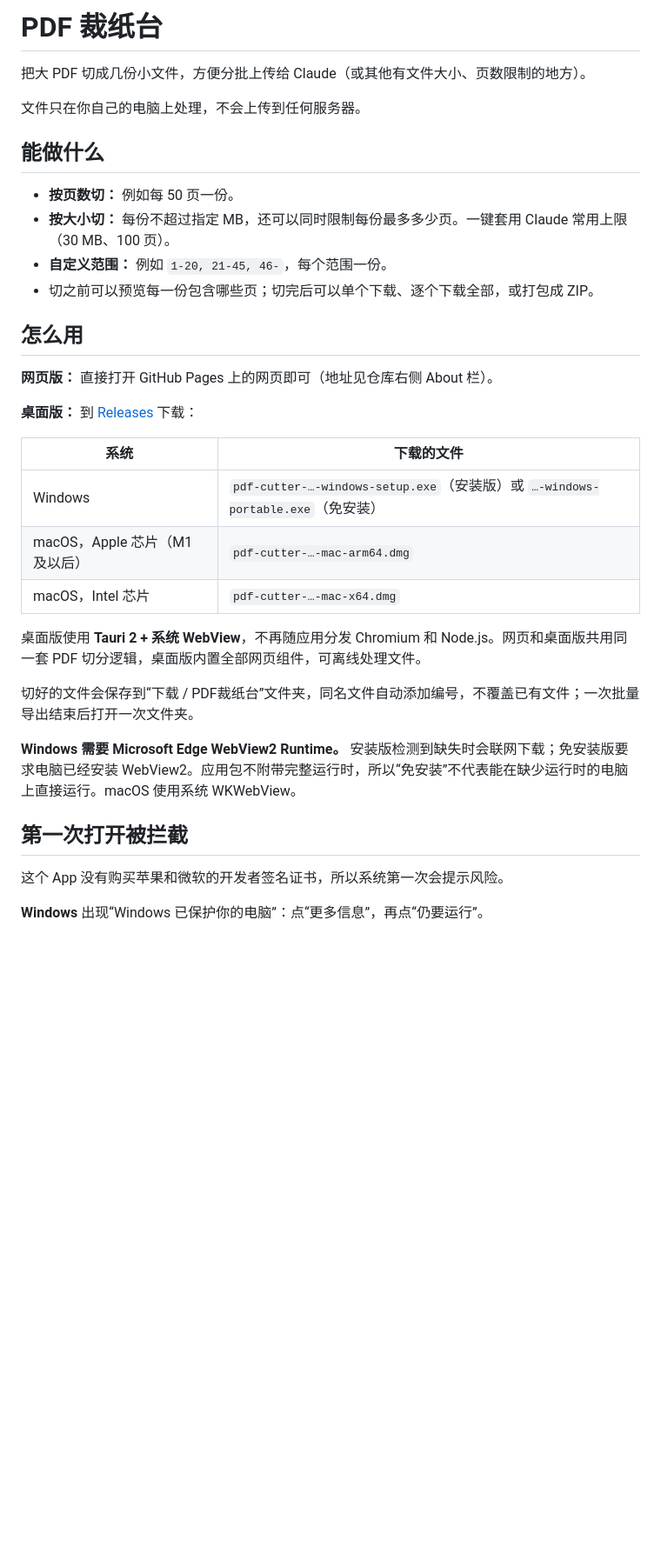
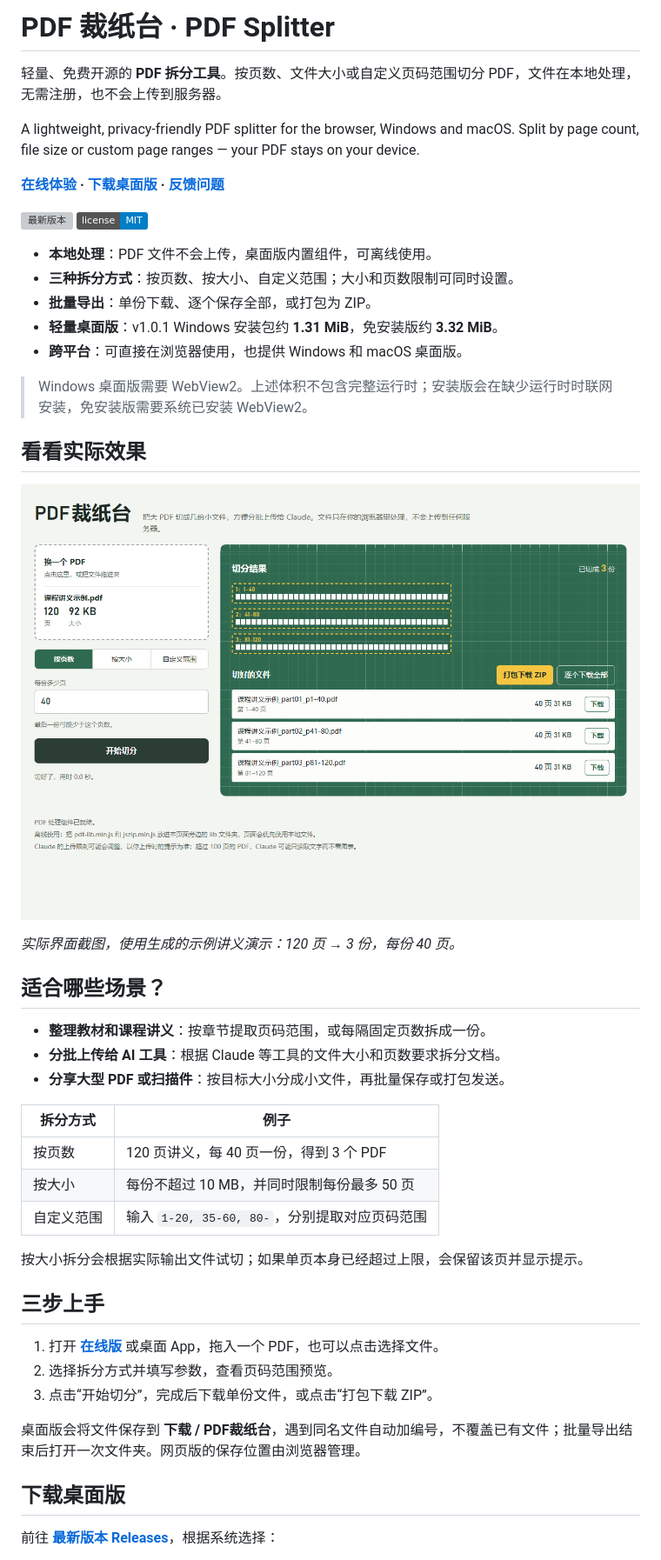
Before and after one commit to MongxinChan/PDF-Cutter, a Markdown page: README.md, the part around the change printed below. Shown: that part at 87% size. Rendered like a GitHub page; pictures changed too: docs/images/pdf-cutter-demo.png (added); badges without logos; blank space fills up the shorter version; grey boxes are pictures that could not be loaded.

```diff
--- a/README.md
+++ b/README.md
@@ -1,37 +1,51 @@
-# PDF 裁纸台
+# PDF 裁纸台 · PDF Splitter
 
-把大 PDF 切成几份小文件，方便分批上传给 Claude（或其他有文件大小、页数限制的地方）。
+轻量、免费开源的 **PDF 拆分工具**。按页数、文件大小或自定义页码范围切分 PDF，文件在本地处理，无需注册，也不会上传到服务器。
 
-文件只在你自己的电脑上处理，不会上传到任何服务器。
+A lightweight, privacy-friendly PDF splitter for the browser, Windows and macOS. Split by page count, file size or custom page ranges — your PDF stays on your device.
 
-## 能做什么
+**[在线体验](https://www.loners.site/PDF-Cutter/) · [下载桌面版](https://github.com/MongxinChan/PDF-Cutter/releases/latest) · [反馈问题](https://github.com/MongxinChan/PDF-Cutter/issues)**
 
-- **按页数切：** 例如每 50 页一份。
-- **按大小切：** 每份不超过指定 MB，还可以同时限制每份最多多少页。一键套用 Claude 常用上限（30 MB、100 页）。
-- **自定义范围：** 例如 `1-20, 21-45, 46-`，每个范围一份。
-- 切之前可以预览每一份包含哪些页；切完后可以单个下载、逐个下载全部，或打包成 ZIP。
+[![最新版本](https://img.shields.io/github/v/release/MongxinChan/PDF-Cutter?label=release)](https://github.com/MongxinChan/PDF-Cutter/releases/latest)
+[![MIT License](https://img.shields.io/badge/license-MIT-blue)](LICENSE)
 
-## 怎么用
+- **本地处理**：PDF 文件不会上传，桌面版内置组件，可离线使用。
+- **三种拆分方式**：按页数、按大小、自定义范围；大小和页数限制可同时设置。
+- **批量导出**：单份下载、逐个保存全部，或打包为 ZIP。
+- **轻量桌面版**：v1.0.1 Windows 安装包约 **1.31 MiB**，免安装版约 **3.32 MiB**。
+- **跨平台**：可直接在浏览器使用，也提供 Windows 和 macOS 桌面版。
 
-**网页版：** 直接打开 GitHub Pages 上的网页即可（地址见仓库右侧 About 栏）。
+> Windows 桌面版需要 WebView2。上述体积不包含完整运行时；安装版会在缺少运行时时联网安装，免安装版需要系统已安装 WebView2。
 
-**桌面版：** 到 [Releases](../../releases/latest) 下载：
+## 看看实际效果
 
-| 系统 | 下载的文件 |
+![PDF 裁纸台界面：将 120 页课程讲义按每份 40 页拆分为三个 PDF，并支持批量下载和 ZIP 导出](docs/images/pdf-cutter-demo.png)
+
+*实际界面截图，使用生成的示例讲义演示：120 页 → 3 份，每份 40 页。*
+
+## 适合哪些场景？
+
+- **整理教材和课程讲义**：按章节提取页码范围，或每隔固定页数拆成一份。
+- **分批上传给 AI 工具**：根据 Claude 等工具的文件大小和页数要求拆分文档。
+- **分享大型 PDF 或扫描件**：按目标大小分成小文件，再批量保存或打包发送。
+
+| 拆分方式 | 例子 |
 | --- | --- |
-| Windows | `pdf-cutter-…-windows-setup.exe`（安装版）或 `…-windows-portable.exe`（免安装） |
-| macOS，Apple 芯片（M1 及以后） | `pdf-cutter-…-mac-arm64.dmg` |
-| macOS，Intel 芯片 | `pdf-cutter-…-mac-x64.dmg` |
+| 按页数 | 120 页讲义，每 40 页一份，得到 3 个 PDF |
+| 按大小 | 每份不超过 10 MB，并同时限制每份最多 50 页 |
+| 自定义范围 | 输入 `1-20, 35-60, 80-`，分别提取对应页码范围 |
 
-桌面版使用 **Tauri 2 + 系统 WebView**，不再随应用分发 Chromium 和 Node.js。网页和桌面版共用同一套 PDF 切分逻辑，桌面版内置全部网页组件，可离线处理文件。
+按大小拆分会根据实际输出文件试切；如果单页本身已经超过上限，会保留该页并显示提示。
 
-切好的文件会保存到“下载 / PDF裁纸台”文件夹，同名文件自动添加编号，不覆盖已有文件；一次批量导出结束后打开一次文件夹。
+## 三步上手
 
-**Windows 需要 Microsoft Edge WebView2 Runtime。** 安装版检测到缺失时会联网下载；免安装版要求电脑已经安装 WebView2。应用包不附带完整运行时，所以“免安装”不代表能在缺少运行时的电脑上直接运行。macOS 使用系统 WKWebView。
+1. 打开 **[在线版](https://www.loners.site/PDF-Cutter/)** 或桌面 App，拖入一个 PDF，也可以点击选择文件。
+2. 选择拆分方式并填写参数，查看页码范围预览。
+3. 点击“开始切分”，完成后下载单份文件，或点击“打包下载 ZIP”。
 
-## 第一次打开被拦截
+桌面版会将文件保存到 **下载 / PDF裁纸台**，遇到同名文件自动加编号，不覆盖已有文件；批量导出结束后打开一次文件夹。网页版的保存位置由浏览器管理。
 
-这个 App 没有购买苹果和微软的开发者签名证书，所以系统第一次会提示风险。
+## 下载桌面版
 
-**Windows** 出现“Windows 已保护你的电脑”：点“更多信息”，再点“仍要运行”。
+前往 **[最新版本 Releases](https://github.com/MongxinChan/PDF-Cutter/releases/latest)**，根据系统选择：
 
```
Also changed, not shown: other parts of README.md (+54 -45 lines), docs/DEVELOPMENT.md (added, +55 -0 lines).
